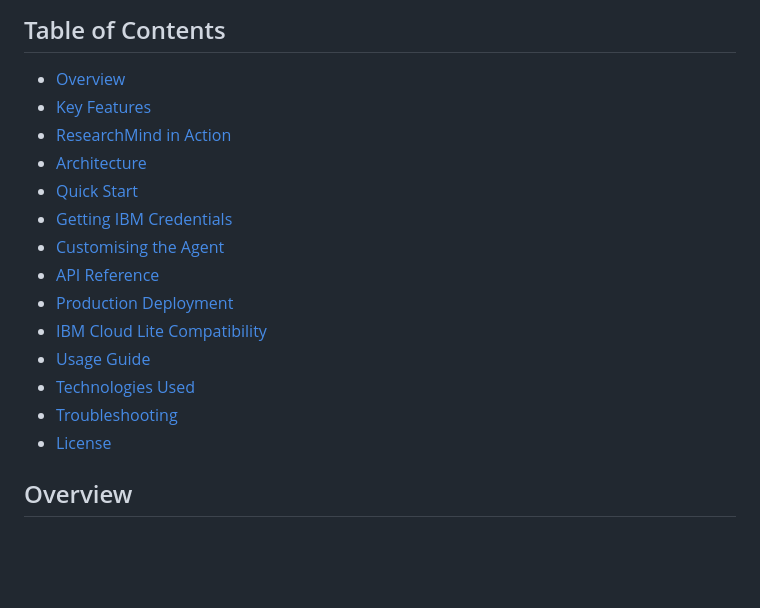
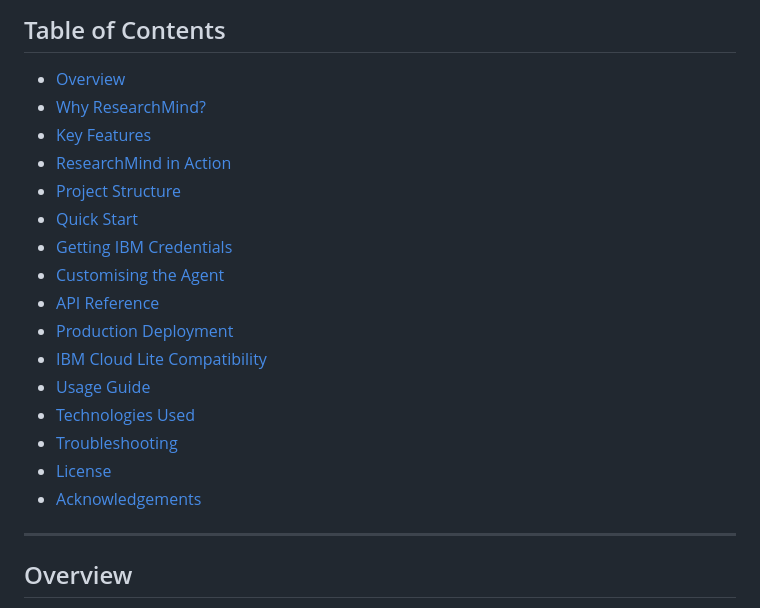
Before and after one commit to JeeniaBasu/research-agent, a Markdown page: README.md, the part around the change. GitHub-like rendering; blank space fills up the shorter version.

Commit message:
Update README.md
Updated the Table of Contents to reflect new sections and changes.

```diff
--- a/README.md
+++ b/README.md
@@ -20,9 +20,10 @@ An AI-powered research assistant built with **IBM Granite**, **IBM watsonx.ai**,
 ## Table of Contents
 
 - [Overview](#overview)
+- [Why ResearchMind?](#why-researchmind)
 - [Key Features](#key-features)
 - [ResearchMind in Action](#-researchmind-in-action)
-- [Architecture](#architecture)
+- [Project Structure](#project-structure)
 - [Quick Start](#quick-start)
 - [Getting IBM Credentials](#getting-ibm-credentials)
 - [Customising the Agent](#customising-the-agent)
@@ -33,6 +34,9 @@ An AI-powered research assistant built with **IBM Granite**, **IBM watsonx.ai**,
 - [Technologies Used](#technologies-used)
 - [Troubleshooting](#troubleshooting)
 - [License](#license)
+- [Acknowledgements](#acknowledgements)
+
+---
 
 ## Overview
 
```
